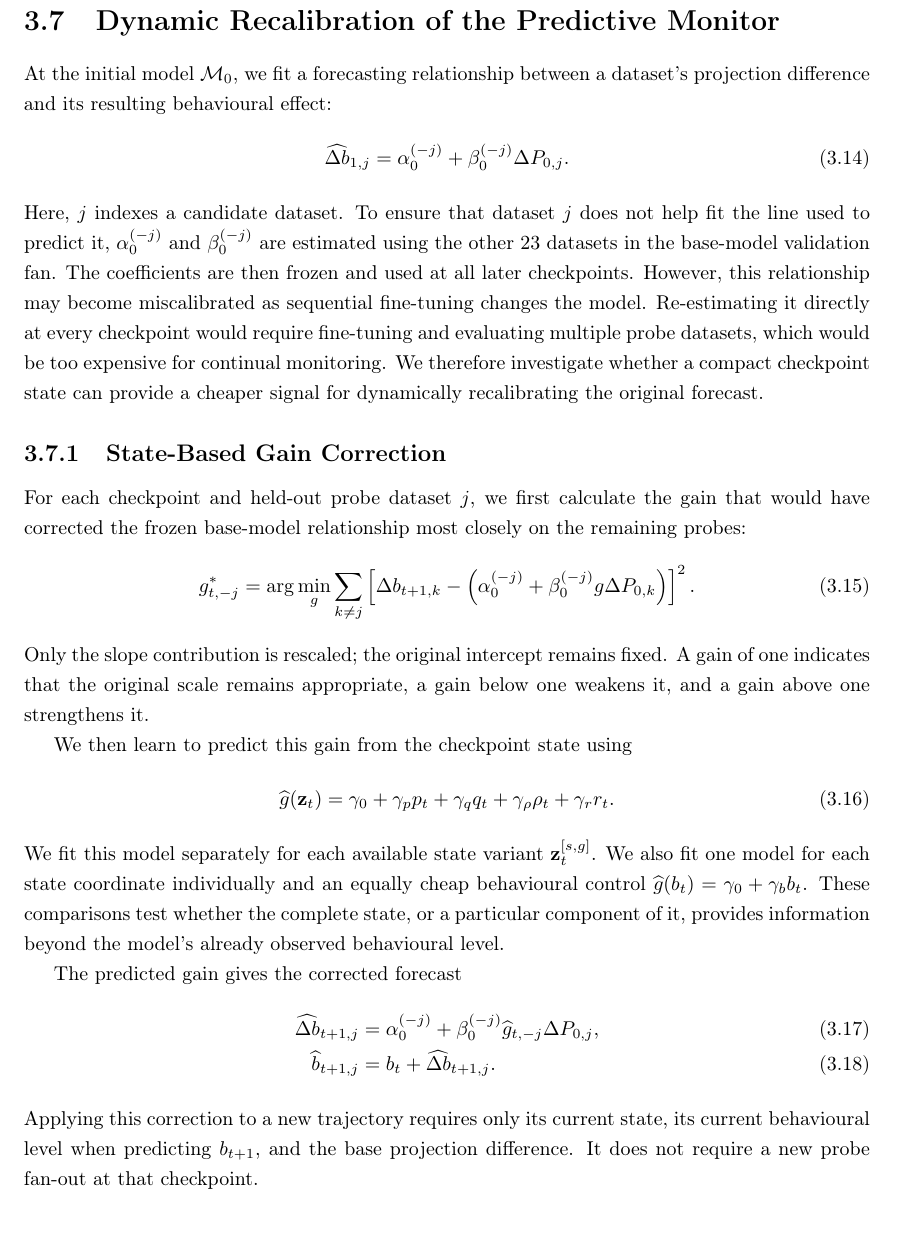
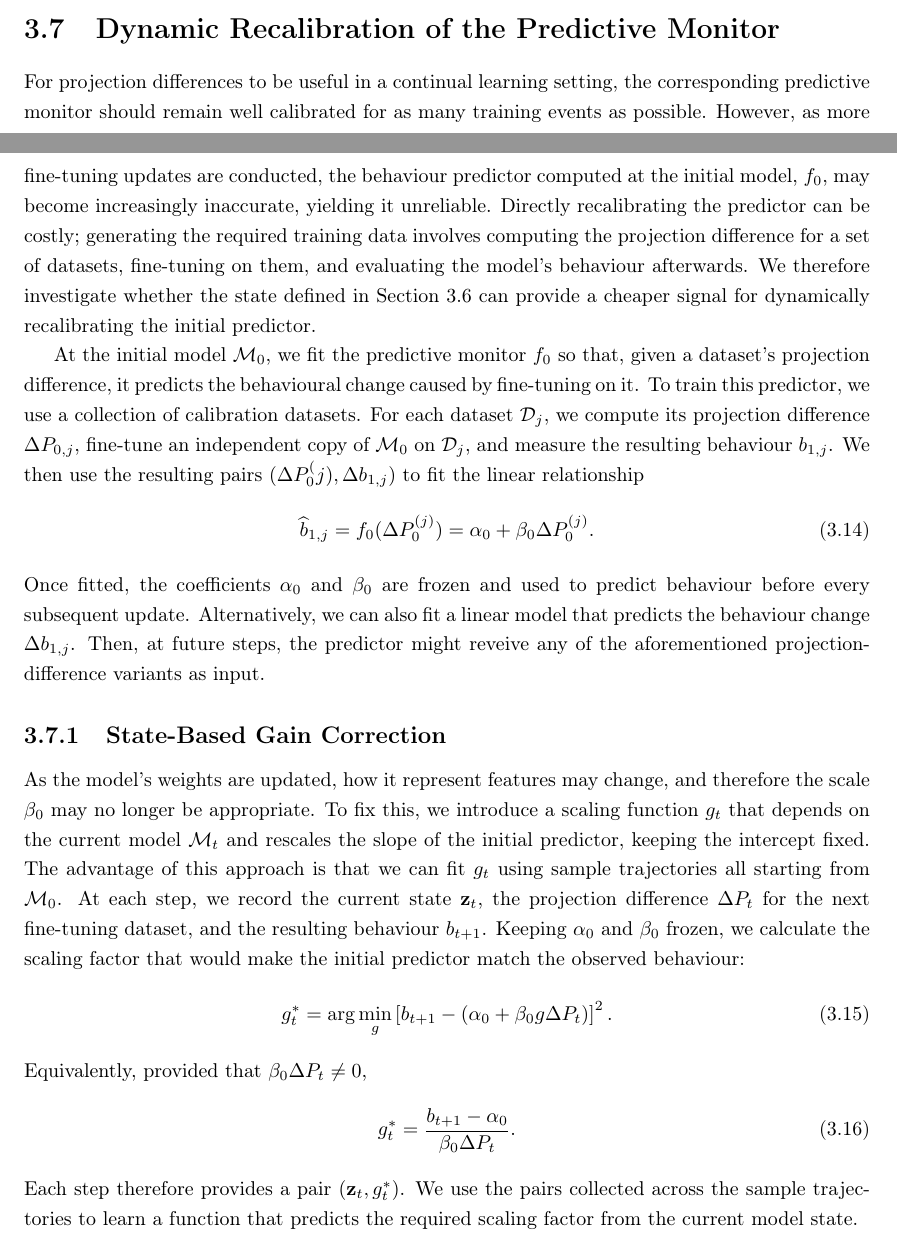
Before and after one commit to Pabloo22/msc_thesis, a LaTeX thesis (MSc_Report/project_report - pg.tex, which reads MSc_Report/chapters/04-Methodology.tex): part of page 30 of 55 before the commit and two parts of pages 29 and 30 of 55 after it, the two joined at a grey line, cut so that both start at the same text. Compiled offline with pdfLaTeX.

Commit message:
Improve methodology

```diff
--- a/MSc_Report/chapters/04-Methodology.tex
+++ b/MSc_Report/chapters/04-Methodology.tex
@@ -289,61 +289,97 @@ This yields four state variants: $\mathbf{z}_t^{[0,0]}$ keeps both response sets
 \section{Dynamic Recalibration of the Predictive Monitor}
 \label{sec:dynamic-recalibration}
 
-At the initial model $\mathcal{M}_0$, we fit a forecasting relationship between a dataset's projection difference and its resulting behavioural effect:
+For projection differences to be useful in a continual learning setting, the corresponding predictive monitor should remain well calibrated for as many training events as possible. However, as more fine-tuning updates are conducted, the behaviour predictor computed at the initial model, $f_0$, may become increasingly inaccurate, yielding it unreliable. Directly recalibrating the predictor can be costly; generating the required training data involves computing the projection difference for a set of datasets, fine-tuning on them, and evaluating the model's behaviour afterwards. We therefore investigate whether the state defined in \Cref{sec:state} can provide a cheaper signal for dynamically recalibrating the initial predictor.
+
+At the initial model $\mathcal{M}_0$, we fit the predictive monitor $f_0$ so that, given a dataset's projection difference, it predicts the behavioural change caused by fine-tuning on it. To train this predictor, we use a collection of calibration datasets. For each dataset $\mathcal{D}_j$, we compute its projection difference $\Delta P_{0,j}$, fine-tune an independent copy of $\mathcal{M}_0$ on $\mathcal{D}_j$, and measure the resulting behaviour $ b_{1,j}$. We then use the resulting pairs $(\Delta P_{0}^(j),\Delta b_{1,j})$ to fit the linear relationship
 \begin{equation}
-\widehat{\Delta b}_{1,j}
+\widehat{b}_{1,j}
 =
-\alpha_0^{(-j)}+\beta_0^{(-j)}\Delta P_{0,j}.
+f_0(\Delta P_{0}^{(j)})
+=
+\alpha_0+\beta_0\Delta P_{0}^{(j)}.
 \label{eq:base-forecast}
 \end{equation}
-Here, $j$ indexes a candidate dataset. To ensure that dataset $j$ does not help fit the line used to predict it, $\alpha_0^{(-j)}$ and $\beta_0^{(-j)}$ are estimated using the other 23 datasets in the base-model validation fan. The coefficients are then frozen and used at all later checkpoints. However, this relationship may become miscalibrated as sequential fine-tuning changes the model. Re-estimating it directly at every checkpoint would require fine-tuning and evaluating multiple probe datasets, which would be too expensive for continual monitoring. We therefore investigate whether a compact checkpoint state can provide a cheaper signal for dynamically recalibrating the original forecast.
-
+Once fitted, the coefficients $\alpha_0$ and $\beta_0$ are frozen and used to predict behaviour before every subsequent update. Alternatively, we can also fit a linear model that predicts the behaviour change $\Delta b_{1,j}$. Then, at future steps, the predictor might reveive any of the aforementioned projection-difference variants as input.
 
 \subsection{State-Based Gain Correction}
 \label{sec:gain-correction}
-
-For each checkpoint and held-out probe dataset $j$, we first calculate the gain that would have corrected the frozen base-model relationship most closely on the remaining probes:
+As the model's weights are updated, how it represent features may change, and therefore the scale $\beta_0$ may no longer be appropriate. To fix this, we introduce a scaling function $g_t$ that depends on the current model $\mathcal{M}_t$ and rescales the slope of the initial predictor, keeping the intercept fixed. The advantage of this approach is that we can fit $g_t$ using sample trajectories all starting from $\mathcal{M}_0$. At each step, we record the current state $\mathbf{z}_t$, the projection difference $\Delta P_t$ for the next fine-tuning dataset, and the resulting behaviour $b_{t+1}$. Keeping $\alpha_0$ and $\beta_0$ frozen, we calculate the scaling factor that would make the initial predictor match the observed behaviour:
 \begin{equation}
-g^{*}_{t,-j}
+g_t^*
 =
 \arg\min_g
-\sum_{k\ne j}
 \left[
-\Delta b_{t+1,k}
+b_{t+1}
 -
 \left(
-\alpha_0^{(-j)}
-+
-\beta_0^{(-j)}g\Delta P_{0,k}
+\alpha_0+\beta_0 g\Delta P_t
 \right)
 \right]^2.
-\label{eq:ideal-gain}
+\label{eq:optimal-scaling-factor}
 \end{equation}
-Only the slope contribution is rescaled; the original intercept remains fixed. A gain of one indicates that the original scale remains appropriate, a gain below one weakens it, and a gain above one strengthens it.
+Equivalently, provided that $\beta_0\Delta P_t\neq0$,
+\begin{equation}
+g_t^*
+=
+\frac{b_{t+1}-\alpha_0}
+{\beta_0\Delta P_t}.
+\end{equation}
+Each step therefore provides a pair $(\mathbf{z}_t,g_t^*)$. We use the pairs collected across the sample trajectories to learn a function that predicts the required scaling factor from the current model state.
 
-We then learn to predict this gain from the checkpoint state using
-\begin{equation}
-\widehat{g}(\mathbf{z}_t)
-=
-\gamma_0
-+\gamma_p p_t
-+\gamma_q q_t
-+\gamma_\rho\rho_t
-+\gamma_r r_t.
-\label{eq:state-gain-model}
-\end{equation}
-We fit this model separately for each available state variant $\mathbf{z}_t^{[s,g]}$. We also fit one model for each state coordinate individually and an equally cheap behavioural control $\widehat{g}(b_t)=\gamma_0+\gamma_b b_t$. These comparisons test whether the complete state, or a particular component of it, provides information beyond the model's already observed behavioural level.
 
-The predicted gain gives the corrected forecast
-\begin{align}
-\widehat{\Delta b}_{t+1,j}
-&=
-\alpha_0^{(-j)}
-+
-\beta_0^{(-j)}\widehat{g}_{t,-j}\Delta P_{0,j},\\
-\widehat{b}_{t+1,j}
-&=
-b_t+\widehat{\Delta b}_{t+1,j}.
-\label{eq:corrected-forecast}
-\end{align}
-Applying this correction to a new trajectory requires only its current state, its current behavioural level when predicting $b_{t+1}$, and the base projection difference. It does not require a new probe fan-out at that checkpoint.
+
+
+
+
+
+% and the same relationship is carried forward to predict the effects of candidate datasets at later checkpoints. Altern
+
+% \subsection{State-Based Gain Correction}
+% \label{sec:gain-correction}
+
+% For each checkpoint and held-out probe dataset $j$, we first calculate the gain that would have corrected the frozen base-model relationship most closely on the remaining probes:
+% \begin{equation}
+% g^{*}_{t,-j}
+% =
+% \arg\min_g
+% \sum_{k\ne j}
+% \left[
+% \Delta b_{t+1,k}
+% -
+% \left(
+% \alpha_0^{(-j)}
+% +
+% \beta_0^{(-j)}g\Delta P_{0,k}
+% \right)
+% \right]^2.
+% \label{eq:ideal-gain}
+% \end{equation}
+% Only the slope contribution is rescaled; the original intercept remains fixed. A gain of one indicates that the original scale remains appropriate, a gain below one weakens it, and a gain above one strengthens it.
+
+% We then learn to predict this gain from the checkpoint state using
+% \begin{equation}
+% \widehat{g}(\mathbf{z}_t)
+% =
+% \gamma_0
+% +\gamma_p p_t
+% +\gamma_q q_t
+% +\gamma_\rho\rho_t
+% +\gamma_r r_t.
+% \label{eq:state-gain-model}
+% \end{equation}
+% We fit this model separately for each available state variant $\mathbf{z}_t^{[s,g]}$. We also fit one model for each state coordinate individually and an equally cheap behavioural control $\widehat{g}(b_t)=\gamma_0+\gamma_b b_t$. These comparisons test whether the complete state, or a particular component of it, provides information beyond the model's already observed behavioural level.
+
+% The predicted gain gives the corrected forecast
+% \begin{align}
+% \widehat{\Delta b}_{t+1,j}
+% &=
+% \alpha_0^{(-j)}
+% +
+% \beta_0^{(-j)}\widehat{g}_{t,-j}\Delta P_{0,j},\\
+% \widehat{b}_{t+1,j}
+% &=
+% b_t+\widehat{\Delta b}_{t+1,j}.
+% \label{eq:corrected-forecast}
+% \end{align}
+% Applying this correction to a new trajectory requires only its current state, its current behavioural level when predicting $b_{t+1}$, and the base projection difference. It does not require a new probe fan-out at that checkpoint.
```
